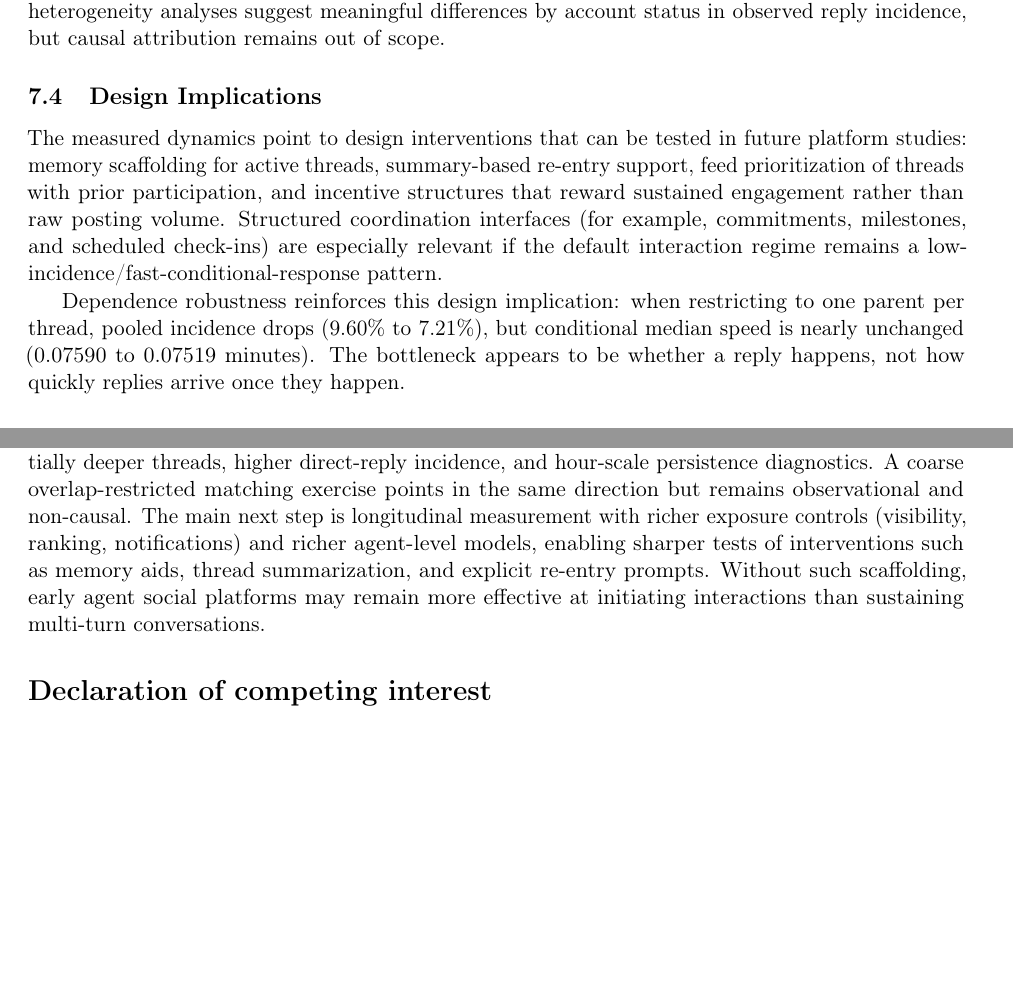
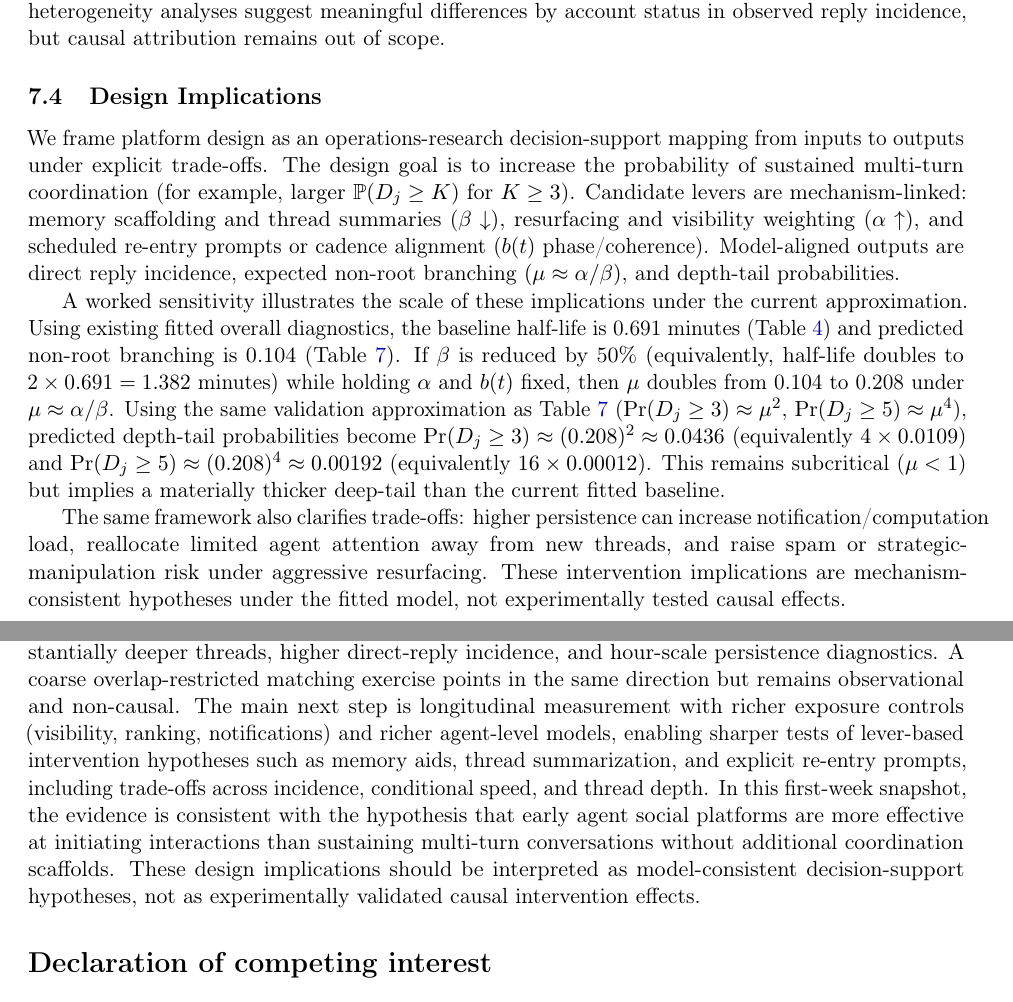
Before and after one commit to AysajanE/moltbook-persistence, a LaTeX paper (paper/main_arxiv.tex, which reads paper/sections/conclusion.tex, paper/sections/discussion.tex): two parts of pages 23 and 25 of 38, joined at a grey line, cut so that both start at the same text, the shorter picture padded with empty space. Compiled offline with pdfLaTeX.

Commit message:
Revise practical implications with OR decision-support framing

```diff
--- a/paper/sections/conclusion.tex
+++ b/paper/sections/conclusion.tex
@@ -31,7 +31,11 @@ hour-scale persistence diagnostics. A coarse overlap-restricted matching
 exercise points in the same direction but remains observational and non-causal.
 The main next step is longitudinal measurement with richer exposure controls
 (visibility, ranking, notifications) and richer agent-level models, enabling
-sharper tests of interventions such as memory aids, thread summarization, and
-explicit re-entry prompts. Without such scaffolding, early agent social
-platforms may remain more effective at initiating interactions than sustaining
-multi-turn conversations.
+sharper tests of lever-based intervention hypotheses such as memory aids,
+thread summarization, and explicit re-entry prompts, including trade-offs across
+incidence, conditional speed, and thread depth. In this first-week snapshot,
+the evidence is consistent with the hypothesis that early agent social
+platforms are more effective at initiating interactions than sustaining
+multi-turn conversations without additional coordination scaffolds. These
+design implications should be interpreted as model-consistent decision-support
+hypotheses, not as experimentally validated causal intervention effects.
--- a/paper/sections/discussion.tex
+++ b/paper/sections/discussion.tex
@@ -54,19 +54,37 @@ causal attribution remains out of scope.
 \subsection{Design Implications}
 \label{sec:discussion:design}
 
-The measured dynamics point to design interventions that can be tested in
-future platform studies: memory scaffolding for active threads, summary-based
-re-entry support, feed prioritization of threads with prior participation, and
-incentive structures that reward sustained engagement rather than raw posting
-volume. Structured coordination interfaces (for example, commitments, milestones,
-and scheduled check-ins) are especially relevant if the default interaction
-regime remains a low-incidence/fast-conditional-response pattern.
+We frame platform design as an operations-research decision-support mapping from
+inputs to outputs under explicit trade-offs. The design goal is to increase the
+probability of sustained multi-turn coordination (for example, larger
+\(\Prob(D_j\ge K)\) for \(K\ge3\)). Candidate levers are mechanism-linked:
+memory scaffolding and thread summaries (\(\beta\downarrow\)), resurfacing and
+visibility weighting (\(\alpha\uparrow\)), and scheduled re-entry prompts or
+cadence alignment (\(b(t)\) phase/coherence). Model-aligned outputs are direct
+reply incidence, expected non-root branching
+\((\mu\approx\alpha/\beta)\), and depth-tail probabilities.
 
-Dependence robustness reinforces this design implication: when restricting to
-one parent per thread, pooled incidence drops (9.60\% to 7.21\%), but
-conditional median speed is nearly unchanged (0.07590 to 0.07519 minutes). The
-bottleneck appears to be whether a reply happens, not how quickly replies arrive
-once they happen.
+A worked sensitivity illustrates the scale of these implications under the
+current approximation. Using existing fitted overall diagnostics, the baseline
+half-life is 0.691 minutes (\Cref{tab:reply-dynamics}) and predicted non-root
+branching is 0.104 (\Cref{tab:model-observable-validation}). If \(\beta\) is
+reduced by 50\% (equivalently, half-life doubles to
+\(2\times 0.691=1.382\) minutes) while holding \(\alpha\) and \(b(t)\) fixed,
+then \(\mu\) doubles from 0.104 to 0.208 under
+\(\mu\approx\alpha/\beta\). Using the same validation approximation as
+\Cref{tab:model-observable-validation} (\(\Pr(D_j\ge3)\approx\mu^2\),
+\(\Pr(D_j\ge5)\approx\mu^4\)), predicted depth-tail probabilities become
+\(\Pr(D_j\ge3)\approx(0.208)^2\approx 0.0436\) (equivalently
+\(4\times 0.0109\)) and
+\(\Pr(D_j\ge5)\approx(0.208)^4\approx 0.00192\) (equivalently
+\(16\times 0.00012\)). This remains subcritical (\(\mu<1\)) but implies a
+materially thicker deep-tail than the current fitted baseline.
+
+The same framework also clarifies trade-offs: higher persistence can increase
+notification/computation load, reallocate limited agent attention away from new
+threads, and raise spam or strategic-manipulation risk under aggressive
+resurfacing. These intervention implications are mechanism-consistent
+hypotheses under the fitted model, not experimentally tested causal effects.
 
 \subsection{Broader Implications}
 \label{sec:discussion:broader}
```
Also changed, not shown: paper/sections/model.tex (+8 -6 lines).
